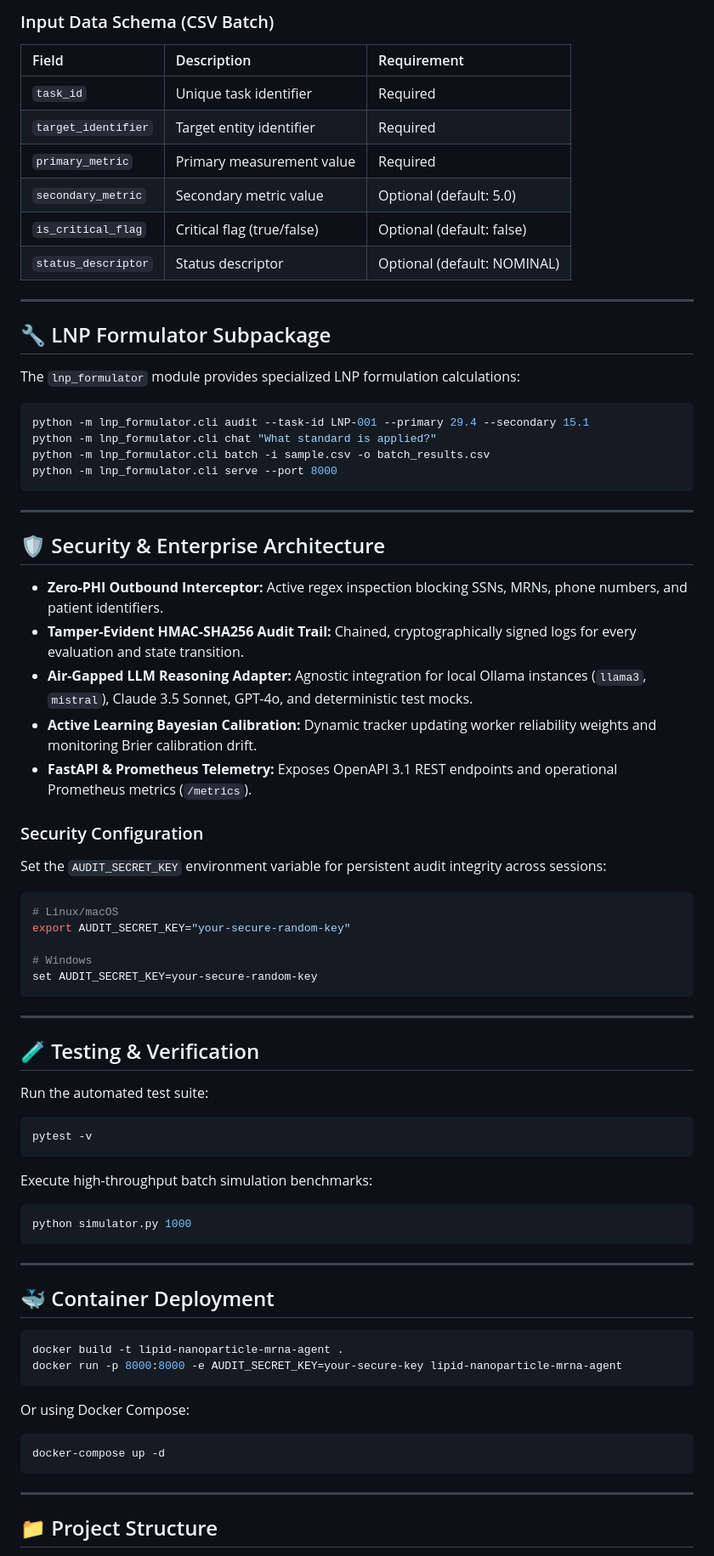
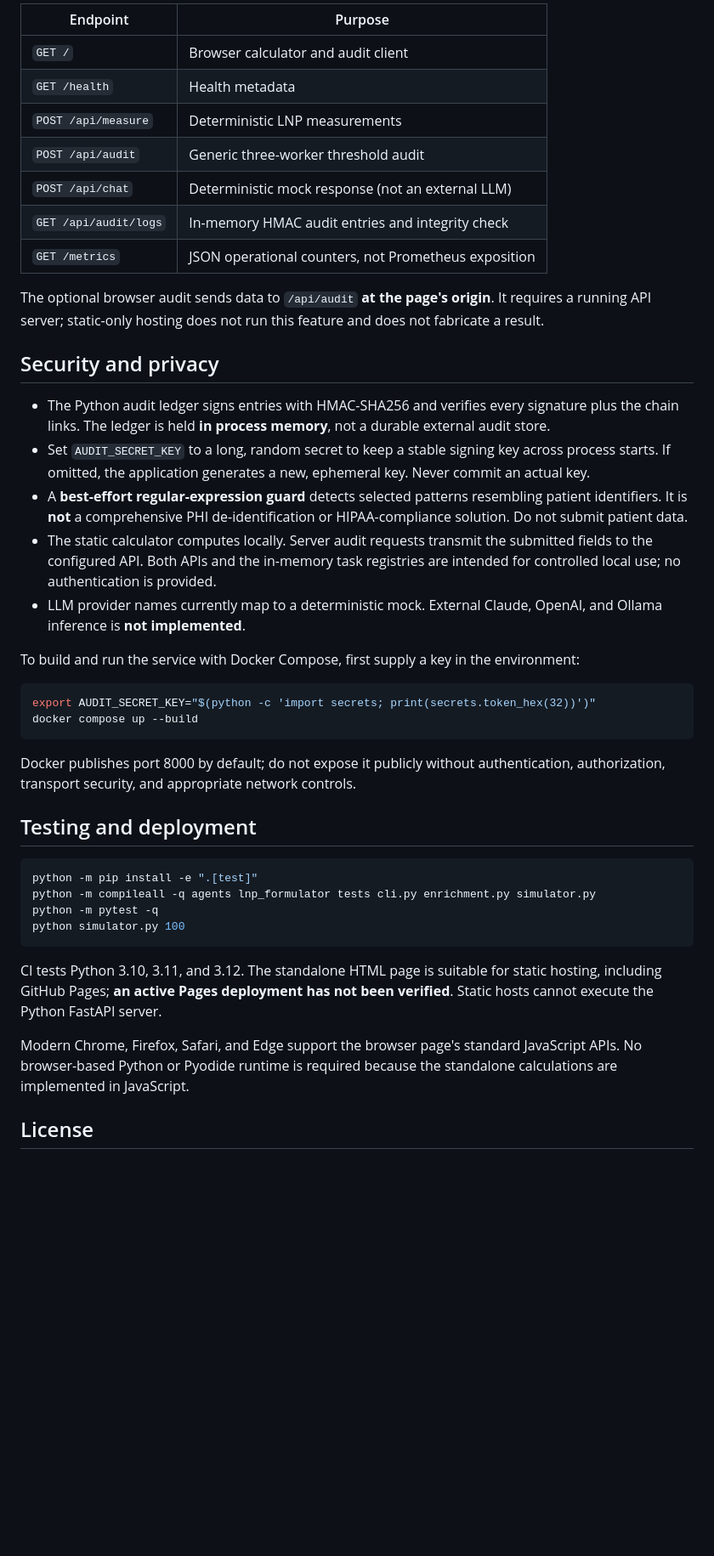
Before and after one commit to abusuraihsakhri/lipid-nanoparticle-mrna-agent, a Markdown page: README.md, the part around one of its changes. Shown at 85% size. Rendered like a GitHub page; blank space fills up the shorter version.

Commit message:
Document implemented LNP calculations and honest deployment limitations

````diff
--- a/README.md
+++ b/README.md
@@ -80,82 +61,45 @@ python cli.py serve --host 127.0.0.1 --port 8000
 
-### Input Data Schema (CSV Batch)
+| Endpoint | Purpose |
+|---|---|
+| `GET /` | Browser calculator and audit client |
+| `GET /health` | Health metadata |
+| `POST /api/measure` | Deterministic LNP measurements |
+| `POST /api/audit` | Generic three-worker threshold audit |
+| `POST /api/chat` | Deterministic mock response (not an external LLM) |
+| `GET /api/audit/logs` | In-memory HMAC audit entries and integrity check |
+| `GET /metrics` | JSON operational counters, not Prometheus exposition |
 
-| Field | Description | Requirement |
-|:------|:------------|:------------|
-| `task_id` | Unique task identifier | Required |
-| `target_identifier` | Target entity identifier | Required |
-| `primary_metric` | Primary measurement value | Required |
-| `secondary_metric` | Secondary metric value | Optional (default: 5.0) |
-| `is_critical_flag` | Critical flag (true/false) | Optional (default: false) |
-| `status_descriptor` | Status descriptor | Optional (default: NOMINAL) |
+The optional browser audit sends data to `/api/audit` **at the page's origin**. It requires a running API server; static-only hosting does not run this feature and does not fabricate a result.
 
----
+## Security and privacy
 
-## 🔧 LNP Formulator Subpackage
+- The Python audit ledger signs entries with HMAC-SHA256 and verifies every signature plus the chain links. The ledger is held **in process memory**, not a durable external audit store.
+- Set `AUDIT_SECRET_KEY` to a long, random secret to keep a stable signing key across process starts. If omitted, the application generates a new, ephemeral key. Never commit an actual key.
+- A **best-effort regular-expression guard** detects selected patterns resembling patient identifiers. It is **not** a comprehensive PHI de-identification or HIPAA-compliance solution. Do not submit patient data.
+- The static calculator computes locally. Server audit requests transmit the submitted fields to the configured API. Both APIs and the in-memory task registries are intended for controlled local use; no authentication is provided.
+- LLM provider names currently map to a deterministic mock. External Claude, OpenAI, and Ollama inference is **not implemented**.
 
-The `lnp_formulator` module provides specialized LNP formulation calculations:
+To build and run the service with Docker Compose, first supply a key in the environment:
 
 ```bash
-python -m lnp_formulator.cli audit --task-id LNP-001 --primary 29.4 --secondary 15.1
-python -m lnp_formulator.cli chat "What standard is applied?"
-python -m lnp_formulator.cli batch -i sample.csv -o batch_results.csv
-python -m lnp_formulator.cli serve --port 8000
+export AUDIT_SECRET_KEY="$(python -c 'import secrets; print(secrets.token_hex(32))')"
+docker compose up --build
 ```
 
----
+Docker publishes port 8000 by default; do not expose it publicly without authentication, authorization, transport security, and appropriate network controls.
 
-## 🛡️ Security & Enterprise Architecture
-
-* **Zero-PHI Outbound Interceptor:** Active regex inspection blocking SSNs, MRNs, phone numbers, and patient identifiers.
-* **Tamper-Evident HMAC-SHA256 Audit Trail:** Chained, cryptographically signed logs for every evaluation and state transition.
-* **Air-Gapped LLM Reasoning Adapter:** Agnostic integration for local Ollama instances (`llama3`, `mistral`), Claude 3.5 Sonnet, GPT-4o, and deterministic test mocks.
-* **Active Learning Bayesian Calibration:** Dynamic tracker updating worker reliability weights and monitoring Brier calibration drift.
-* **FastAPI & Prometheus Telemetry:** Exposes OpenAPI 3.1 REST endpoints and operational Prometheus metrics (`/metrics`).
-
-### Security Configuration
-
-Set the `AUDIT_SECRET_KEY` environment variable for persistent audit integrity across sessions:
+## Testing and deployment
 
 ```bash
-# Linux/macOS
-export AUDIT_SECRET_KEY="your-secure-random-key"
-
-# Windows
-set AUDIT_SECRET_KEY=your-secure-random-key
+python -m pip install -e ".[test]"
+python -m compileall -q agents lnp_formulator tests cli.py enrichment.py simulator.py
+python -m pytest -q
+python simulator.py 100
 ```
 
----
+CI tests Python 3.10, 3.11, and 3.12. The standalone HTML page is suitable for static hosting, including GitHub Pages; **an active Pages deployment has not been verified**. Static hosts cannot execute the Python FastAPI server.
 
-## 🧪 Testing & Verification
+Modern Chrome, Firefox, Safari, and Edge support the browser page's standard JavaScript APIs. No browser-based Python or Pyodide runtime is required because the standalone calculations are implemented in JavaScript.
 
-Run the automated test suite:
+## License
 
-```bash
-pytest -v
-```
-
-Execute high-throughput batch simulation benchmarks:
-
-```bash
-python simulator.py 1000
-```
-
----
-
-## 🐳 Container Deployment
-
-```bash
-docker build -t lipid-nanoparticle-mrna-agent .
-docker run -p 8000:8000 -e AUDIT_SECRET_KEY=your-secure-key lipid-nanoparticle-mrna-agent
-```
-
-Or using Docker Compose:
-
-```bash
-docker-compose up -d
-```
-
----
-
-## 📁 Project Structure
-
````
Also changed, not shown: other parts of README.md (+34 -79 lines).
